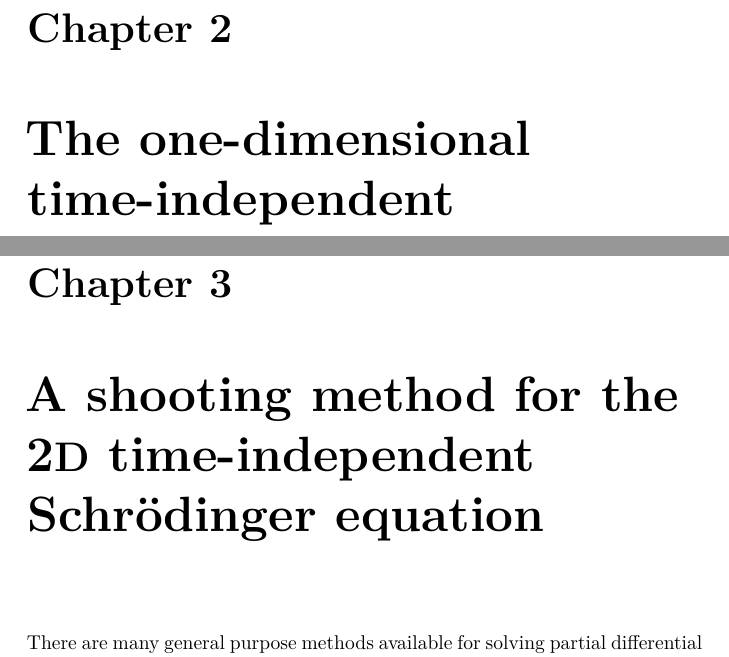
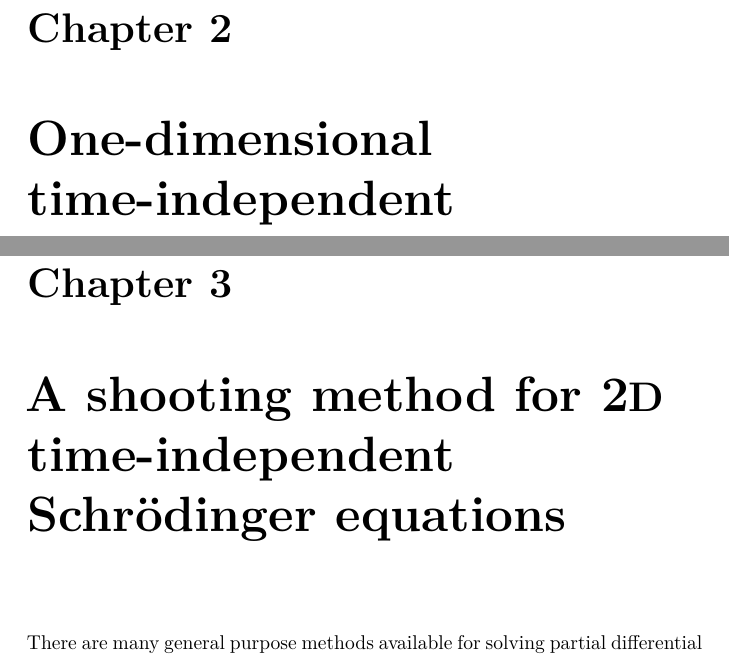
Before and after one commit to toonijn/PhD-thesis, a LaTeX thesis (thesis.tex, which reads chapter2_1d.tex, chapter3_2d_ixaru.tex): two parts of pages 11 and 101 of 233, joined at a grey line, cut so that both start at the same text. Compiled offline with pdfLaTeX.

Commit message:
fix titles

```diff
--- a/chapter2_1d.tex
+++ b/chapter2_1d.tex
@@ -5,7 +5,7 @@
 \undefinedlabel{cha:c4}{4}
 \undefinedlabel{sec:c3_calculate_vk}{3.x.x}
 
-\longchapter[The \oneD Schrödinger equation]{The one-dimensional time-independent Schrödinger equation}\label{cha:c2}
+\longchapter[\oneD Schrödinger equations]{One-dimensional time-independent Schrödinger equations}\label{cha:c2}
 
 \section{Introduction}
 
--- a/chapter3_2d_ixaru.tex
+++ b/chapter3_2d_ixaru.tex
@@ -11,7 +11,7 @@
 \undefinedlabel{sec:c2_generalizing_scalar}{2.x.x}
 \undefinedlabel{sec:c4_numerical_harmonic}{4.x.x}
 
-\longchapter[A shooting method]{A shooting method for the \twoD time-independent Schrödinger equation}\label{cha:c3}
+\longchapter[A shooting method]{A shooting method for \twoD time-independent Schrödinger equations}\label{cha:c3}
 
 There are many general purpose methods available for solving partial differential equations. Each method has its own benefits and disadvantages. As a rule of thumb one can say that a method which is very general and widely applicable, will be less efficient, or less accurate, or both than a method which is specifically tuned for the problem at hand. With that in mind, there is a real advantage to gain when investing time and research into a highly tuned optimized method for a specific problem.
 
```
Also changed, not shown: chapter4_2d_new.tex (+1 -1 lines).
